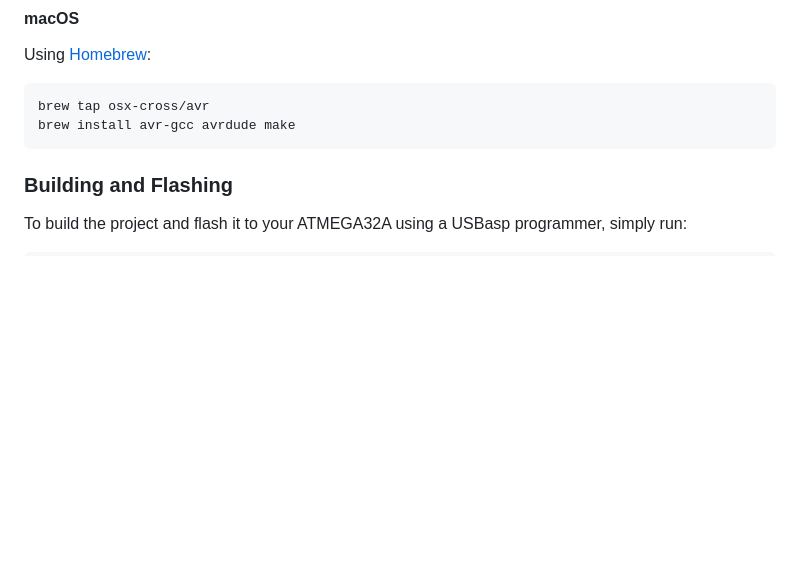
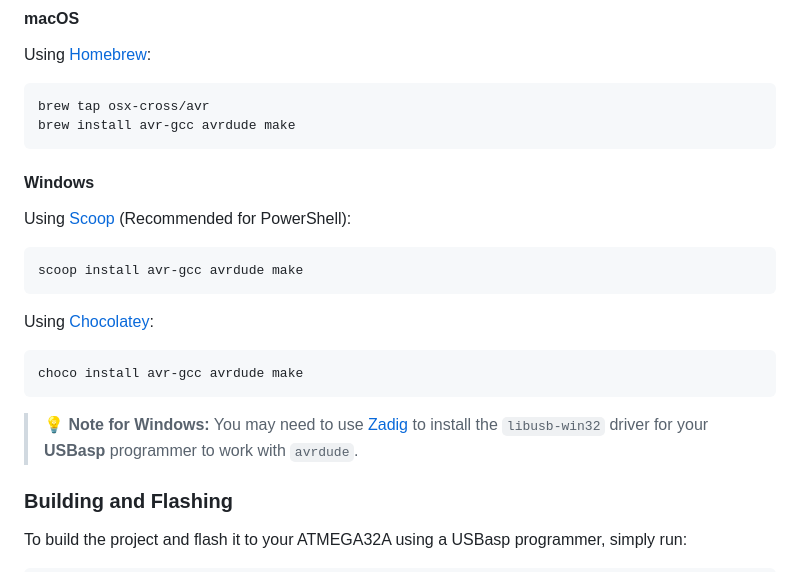
Before and after one commit to AliSahafi/ATMEGA32A_Driver, a Markdown page: README.md, the part around the change. GitHub-like rendering; blank space fills up the shorter version.

Commit message:
docs: add Windows installation instructions

````diff
--- a/README.md
+++ b/README.md
@@ -21,6 +21,19 @@ Using [Homebrew](https://brew.sh/):
 brew tap osx-cross/avr
 brew install avr-gcc avrdude make
 ```
+
+#### Windows
+Using [Scoop](https://scoop.sh/) (Recommended for PowerShell):
+```powershell
+scoop install avr-gcc avrdude make
+```
+
+Using [Chocolatey](https://chocolatey.org/):
+```powershell
+choco install avr-gcc avrdude make
+```
+
+> 💡 **Note for Windows:** You may need to use [Zadig](https://zadig.akeo.ie/) to install the `libusb-win32` driver for your **USBasp** programmer to work with `avrdude`.
 
 ### Building and Flashing
 
````
